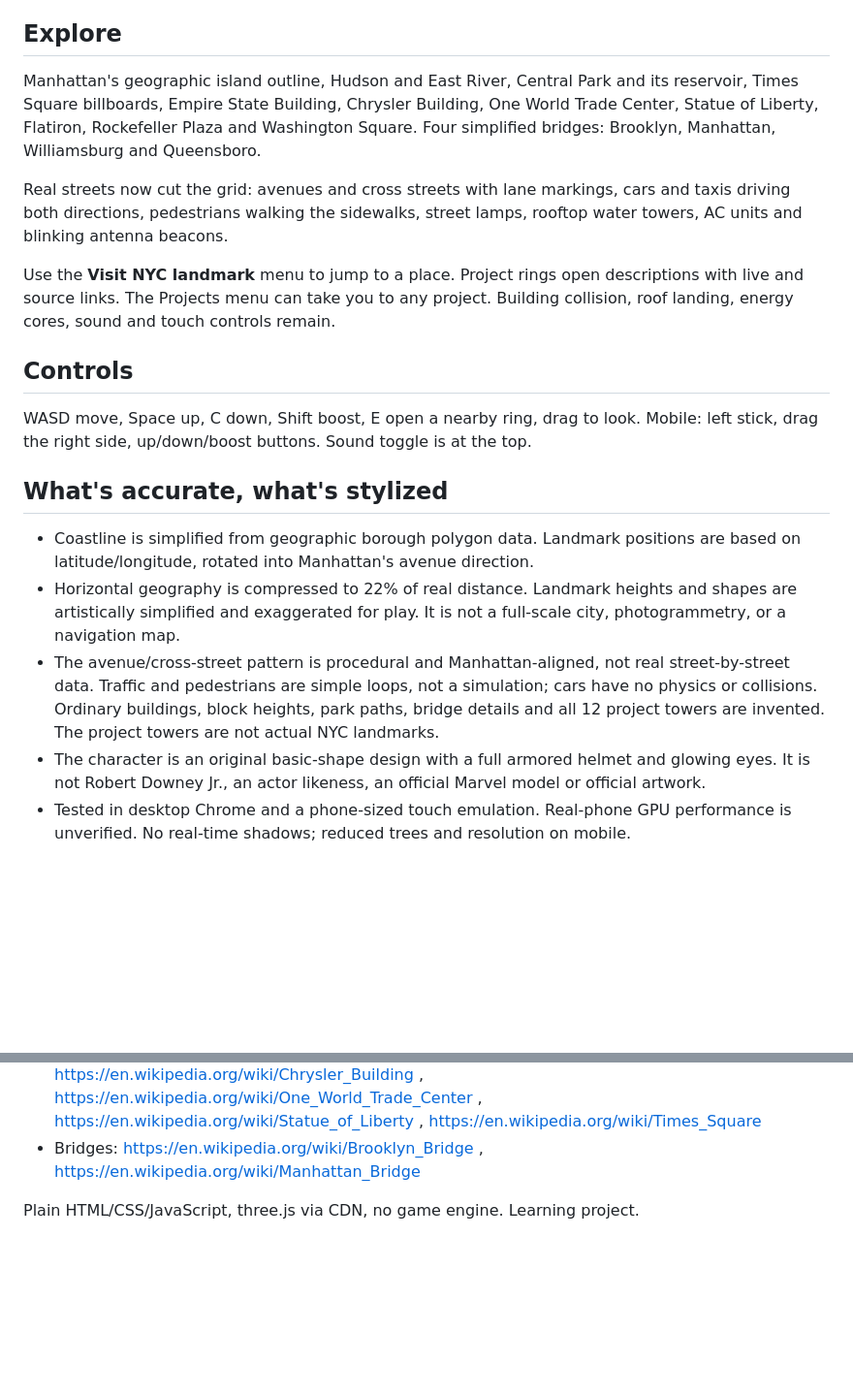
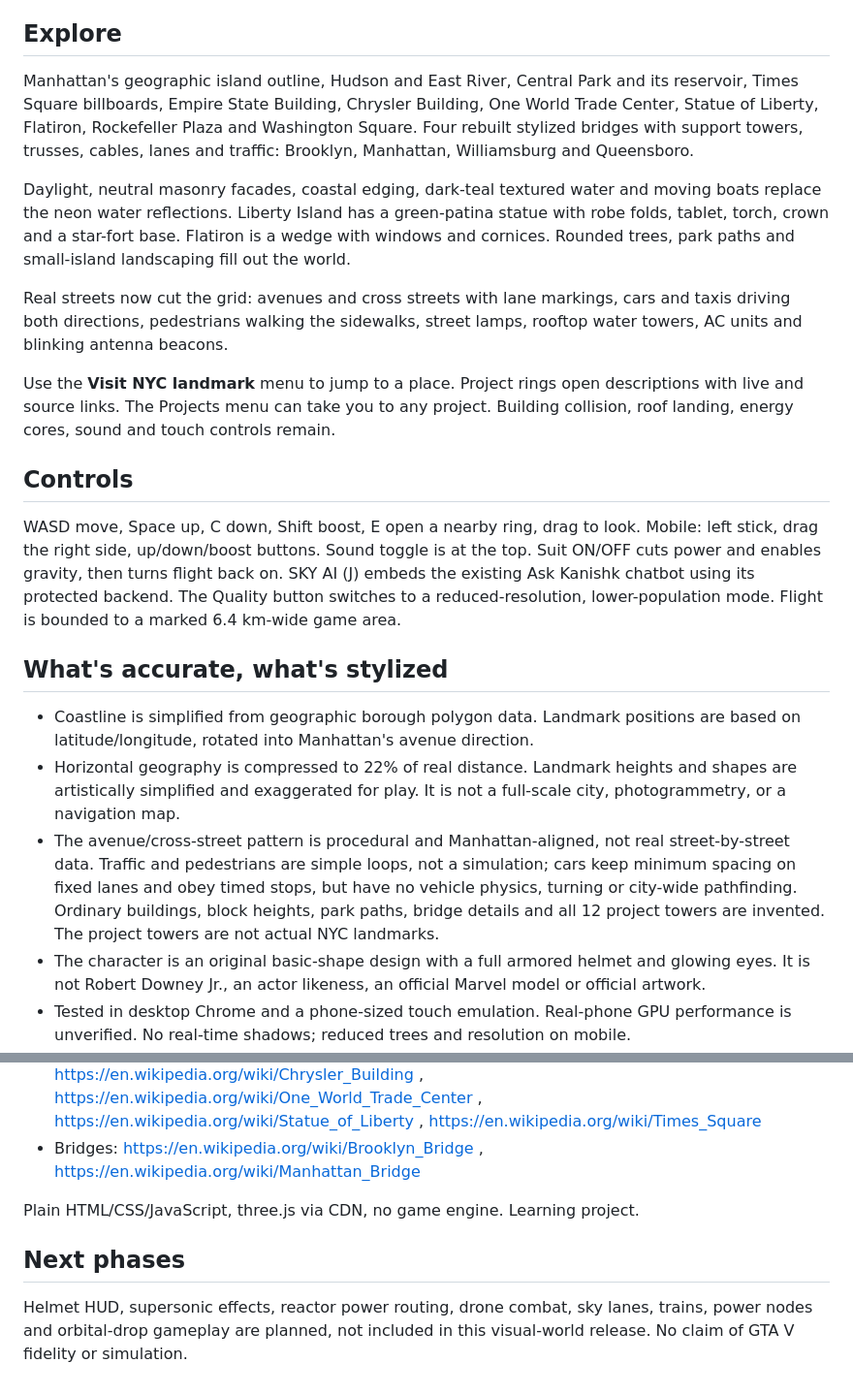
Before and after one commit to KanishkSaini-007/stark-sky, a Markdown page: README.md, 2 parts joined by grey strips. Shown at 97% size. Drawn GitHub-style; blank space fills up the shorter version.

Commit message:
Document daylight release controls, scope and simulation limits
Updated descriptions of Manhattan's features and gameplay mechanics, including changes to the bridge details and vehicle behavior. Added a section on planned future phases for the project.

```diff
--- a/README.md
+++ b/README.md
@@ -5,19 +5,21 @@ A living stylized New York City flight portfolio built while learning three.js.
 **Play:** https://kanishksaini-007.github.io/stark-sky/
 
 ## Explore
-Manhattan's geographic island outline, Hudson and East River, Central Park and its reservoir, Times Square billboards, Empire State Building, Chrysler Building, One World Trade Center, Statue of Liberty, Flatiron, Rockefeller Plaza and Washington Square. Four simplified bridges: Brooklyn, Manhattan, Williamsburg and Queensboro.
+Manhattan's geographic island outline, Hudson and East River, Central Park and its reservoir, Times Square billboards, Empire State Building, Chrysler Building, One World Trade Center, Statue of Liberty, Flatiron, Rockefeller Plaza and Washington Square. Four rebuilt stylized bridges with support towers, trusses, cables, lanes and traffic: Brooklyn, Manhattan, Williamsburg and Queensboro.
+
+Daylight, neutral masonry facades, coastal edging, dark-teal textured water and moving boats replace the neon water reflections. Liberty Island has a green-patina statue with robe folds, tablet, torch, crown and a star-fort base. Flatiron is a wedge with windows and cornices. Rounded trees, park paths and small-island landscaping fill out the world.
 
 Real streets now cut the grid: avenues and cross streets with lane markings, cars and taxis driving both directions, pedestrians walking the sidewalks, street lamps, rooftop water towers, AC units and blinking antenna beacons.
 
 Use the **Visit NYC landmark** menu to jump to a place. Project rings open descriptions with live and source links. The Projects menu can take you to any project. Building collision, roof landing, energy cores, sound and touch controls remain.
 
 ## Controls
-WASD move, Space up, C down, Shift boost, E open a nearby ring, drag to look. Mobile: left stick, drag the right side, up/down/boost buttons. Sound toggle is at the top.
+WASD move, Space up, C down, Shift boost, E open a nearby ring, drag to look. Mobile: left stick, drag the right side, up/down/boost buttons. Sound toggle is at the top. Suit ON/OFF cuts power and enables gravity, then turns flight back on. SKY AI (J) embeds the existing Ask Kanishk chatbot using its protected backend. The Quality button switches to a reduced-resolution, lower-population mode. Flight is bounded to a marked 6.4 km-wide game area.
 
 ## What's accurate, what's stylized
 - Coastline is simplified from geographic borough polygon data. Landmark positions are based on latitude/longitude, rotated into Manhattan's avenue direction.
 - Horizontal geography is compressed to 22% of real distance. Landmark heights and shapes are artistically simplified and exaggerated for play. It is not a full-scale city, photogrammetry, or a navigation map.
-- The avenue/cross-street pattern is procedural and Manhattan-aligned, not real street-by-street data. Traffic and pedestrians are simple loops, not a simulation; cars have no physics or collisions. Ordinary buildings, block heights, park paths, bridge details and all 12 project towers are invented. The project towers are not actual NYC landmarks.
+- The avenue/cross-street pattern is procedural and Manhattan-aligned, not real street-by-street data. Traffic and pedestrians are simple loops, not a simulation; cars keep minimum spacing on fixed lanes and obey timed stops, but have no vehicle physics, turning or city-wide pathfinding. Ordinary buildings, block heights, park paths, bridge details and all 12 project towers are invented. The project towers are not actual NYC landmarks.
 - The character is an original basic-shape design with a full armored helmet and glowing eyes. It is not Robert Downey Jr., an actor likeness, an official Marvel model or official artwork.
 - Tested in desktop Chrome and a phone-sized touch emulation. Real-phone GPU performance is unverified. No real-time shadows; reduced trees and resolution on mobile.
 
@@ -29,3 +31,6 @@ WASD move, Space up, C down, Shift boost, E open a nearby ring, drag to look. Mo
 - Bridges: https://en.wikipedia.org/wiki/Brooklyn_Bridge , https://en.wikipedia.org/wiki/Manhattan_Bridge
 
 Plain HTML/CSS/JavaScript, three.js via CDN, no game engine. Learning project.
+
+## Next phases
+Helmet HUD, supersonic effects, reactor power routing, drone combat, sky lanes, trains, power nodes and orbital-drop gameplay are planned, not included in this visual-world release. No claim of GTA V fidelity or simulation.
```
